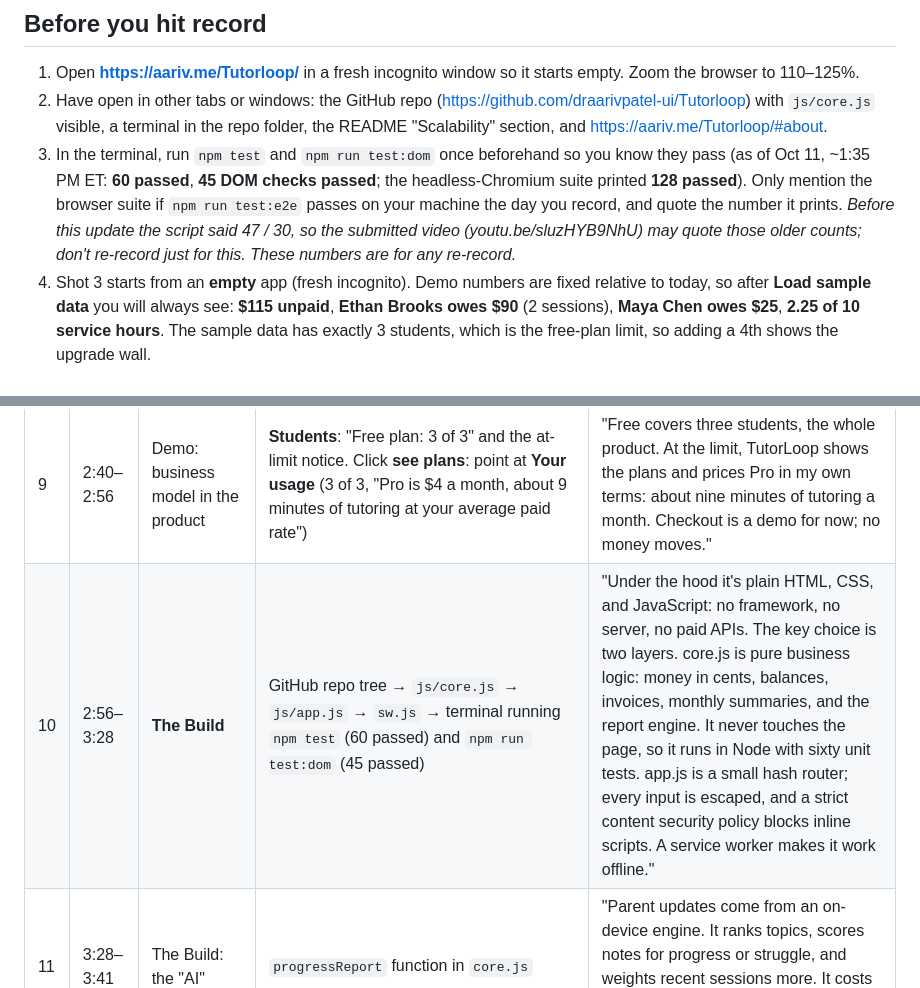
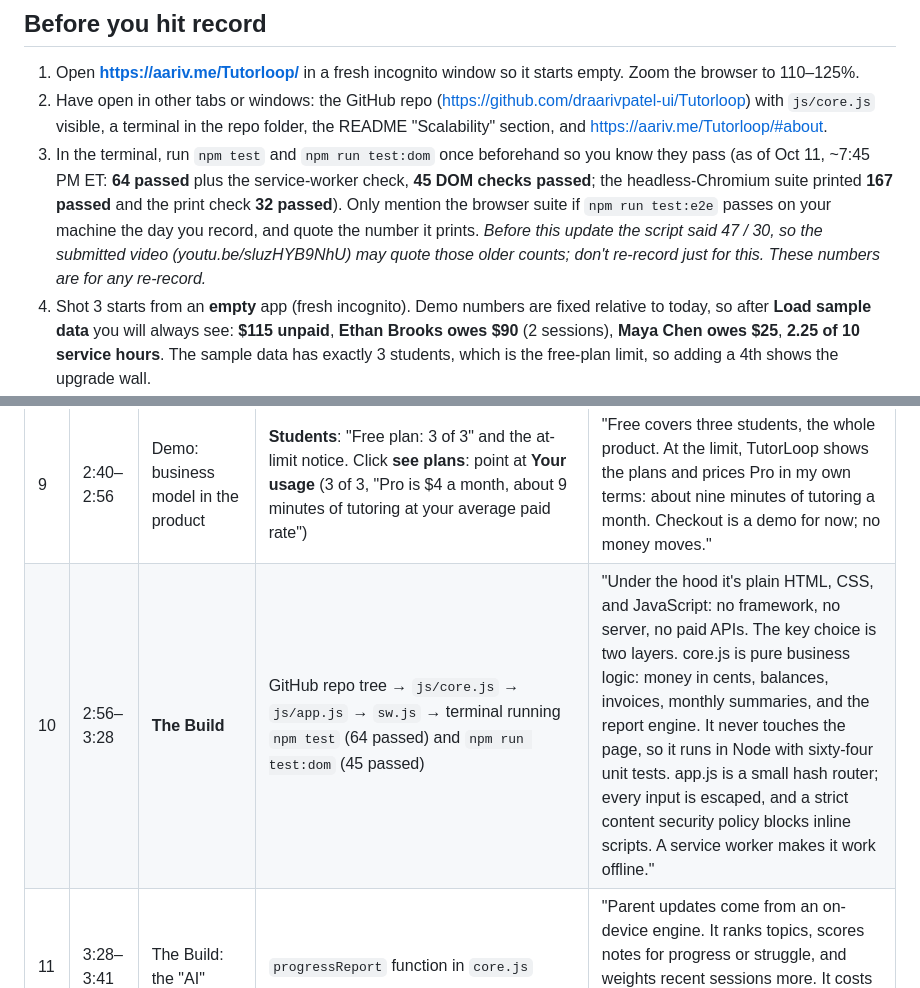
Before and after one commit to draarivpatel-ui/Tutorloop, a Markdown page: demo-script.md, 2 parts joined by grey strips. GitHub-like rendering.

Commit message:
Docs: demo-script and pitch-outline test counts re-run (64/45/167/32)

```diff
--- a/demo-script.md
+++ b/demo-script.md
@@ -6,7 +6,7 @@
 ## Before you hit record
 1. Open **https://aariv.me/Tutorloop/** in a fresh incognito window so it starts empty. Zoom the browser to 110–125%.
 2. Have open in other tabs or windows: the GitHub repo (https://github.com/draarivpatel-ui/Tutorloop) with `js/core.js` visible, a terminal in the repo folder, the README "Scalability" section, and https://aariv.me/Tutorloop/#about.
-3. In the terminal, run `npm test` and `npm run test:dom` once beforehand so you know they pass (as of Oct 11, ~1:35 PM ET: **60 passed**, **45 DOM checks passed**; the headless-Chromium suite printed **128 passed**). Only mention the browser suite if `npm run test:e2e` passes on your machine the day you record, and quote the number it prints. *Before this update the script said 47 / 30, so the submitted video (youtu.be/sluzHYB9NhU) may quote those older counts; don't re-record just for this. These numbers are for any re-record.*
+3. In the terminal, run `npm test` and `npm run test:dom` once beforehand so you know they pass (as of Oct 11, ~7:45 PM ET: **64 passed** plus the service-worker check, **45 DOM checks passed**; the headless-Chromium suite printed **167 passed** and the print check **32 passed**). Only mention the browser suite if `npm run test:e2e` passes on your machine the day you record, and quote the number it prints. *Before this update the script said 47 / 30, so the submitted video (youtu.be/sluzHYB9NhU) may quote those older counts; don't re-record just for this. These numbers are for any re-record.*
 4. Shot 3 starts from an **empty** app (fresh incognito). Demo numbers are fixed relative to today, so after **Load sample data** you will always see: **$115 unpaid**, **Ethan Brooks owes $90** (2 sessions), **Maya Chen owes $25**, **2.25 of 10 service hours**. The sample data has exactly 3 students, which is the free-plan limit, so adding a 4th shows the upgrade wall.
 5. Record with OBS, Loom, or QuickTime. A face-cam bubble in the corner helps the Communication score. Upload to YouTube as **Unlisted**.
 
@@ -23,7 +23,7 @@
 | 7 | 2:18–2:30 | Demo: invoice + monthly summary | **Invoices** (Ethan) for one second, then **Summary**: pick last month, then pick Maya to show her family statement | "Unpaid sessions roll into an invoice, and at the end of the month there's one page per family, or one recap for my sponsor. Print it or email it." |
 | 8 | 2:30–2:40 | Demo: hours | **Service hours**: goal bar, volunteer table, CSV export and Print buttons | "Volunteer sessions count separately, toward a goal, and export as a CSV or a printable log with a signature line for my NHS sponsor." |
 | 9 | 2:40–2:56 | Demo: business model in the product | **Students**: "Free plan: 3 of 3" and the at-limit notice. Click **see plans**: point at **Your usage** (3 of 3, "Pro is $4 a month, about 9 minutes of tutoring at your average paid rate") | "Free covers three students, the whole product. At the limit, TutorLoop shows the plans and prices Pro in my own terms: about nine minutes of tutoring a month. Checkout is a demo for now; no money moves." |
-| 10 | 2:56–3:28 | **The Build** | GitHub repo tree → `js/core.js` → `js/app.js` → `sw.js` → terminal running `npm test` (60 passed) and `npm run test:dom` (45 passed) | "Under the hood it's plain HTML, CSS, and JavaScript: no framework, no server, no paid APIs. The key choice is two layers. core.js is pure business logic: money in cents, balances, invoices, monthly summaries, and the report engine. It never touches the page, so it runs in Node with sixty unit tests. app.js is a small hash router; every input is escaped, and a strict content security policy blocks inline scripts. A service worker makes it work offline." |
+| 10 | 2:56–3:28 | **The Build** | GitHub repo tree → `js/core.js` → `js/app.js` → `sw.js` → terminal running `npm test` (64 passed) and `npm run test:dom` (45 passed) | "Under the hood it's plain HTML, CSS, and JavaScript: no framework, no server, no paid APIs. The key choice is two layers. core.js is pure business logic: money in cents, balances, invoices, monthly summaries, and the report engine. It never touches the page, so it runs in Node with sixty-four unit tests. app.js is a small hash router; every input is escaped, and a strict content security policy blocks inline scripts. A service worker makes it work offline." |
 | 11 | 3:28–3:41 | The Build: the "AI" | `progressReport` function in `core.js` | "Parent updates come from an on-device engine. It ranks topics, scores notes for progress or struggle, and weights recent sessions more. It costs nothing per report, and notes about kids never leave the device." |
 | 12 | 3:41–4:07 | **Scalability** | README "Scalability" section | "Scaling is cheap by design. Static files on a CDN cost the same for ten tutors or a hundred thousand, and each tutor's data lives on their own device. A test runs five thousand sessions under a strict time budget. For Pro sync, the data maps straight onto three Postgres tables with row-level security, and core.js doesn't change." |
 | 13 | 4:07–4:37 | **Business & Finance** | #about page, business-model table (Free / Pro $4 / Club $99), scroll through **"Who pays, and how we reach them"** (NHS channel, ceiling math, go-to-market in order), then "Where we are today" | "Freemium: free for three students, Pro at four dollars a month for unlimited, and Club at ninety-nine dollars a school year, so one NHS sponsor brings a whole chapter. After Stripe fees we keep about $3.56 of a Pro month and $95 of a Club year, and hosting costs zero. We have no users or revenue yet. Next: a pilot with student tutors and one NHS sponsor." |
```
Also changed, not shown: pitch-outline.md (+1 -1 lines).
